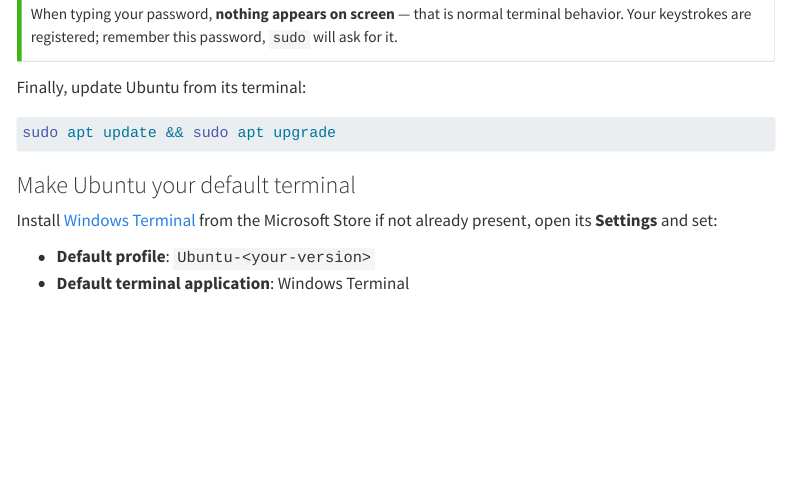
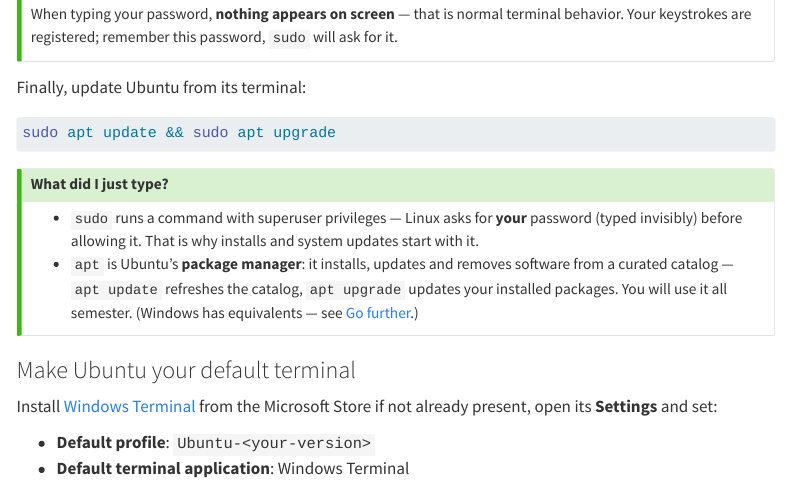
Before and after one commit to HEIG-Courses/dai-course, a Quarto document (chapters/00-environment-setup.qmd): the page in a window 1100 px wide, from 1520 px down. Rendered offline with R 4.5, knitr and Pandoc in place of Quarto, with nearby package versions; menus at the side of the page are left out; long lines of code are wrapped.

Commit message:
ch00: restore sudo/apt explainer tip from source material
Co-Authored-By: Claude Fable 5 <noreply@anthropic.com>

````diff
--- a/chapters/00-environment-setup.qmd
+++ b/chapters/00-environment-setup.qmd
@@ -69,6 +69,16 @@ Finally, update Ubuntu from its terminal:
 ```sh
 sudo apt update && sudo apt upgrade
 ```
+
+::: {.callout-tip title="What did I just type?"}
+- `sudo` runs a command with superuser privileges — Linux asks for
+  **your** password (typed invisibly) before allowing it. That is why
+  installs and system updates start with it.
+- `apt` is Ubuntu's **package manager**: it installs, updates and removes
+  software from a curated catalog — `apt update` refreshes the catalog,
+  `apt upgrade` updates your installed packages. You will use it all
+  semester. (Windows has equivalents — see [Go further](#go-further).)
+:::
 
 ### Make Ubuntu your default terminal
 
````
